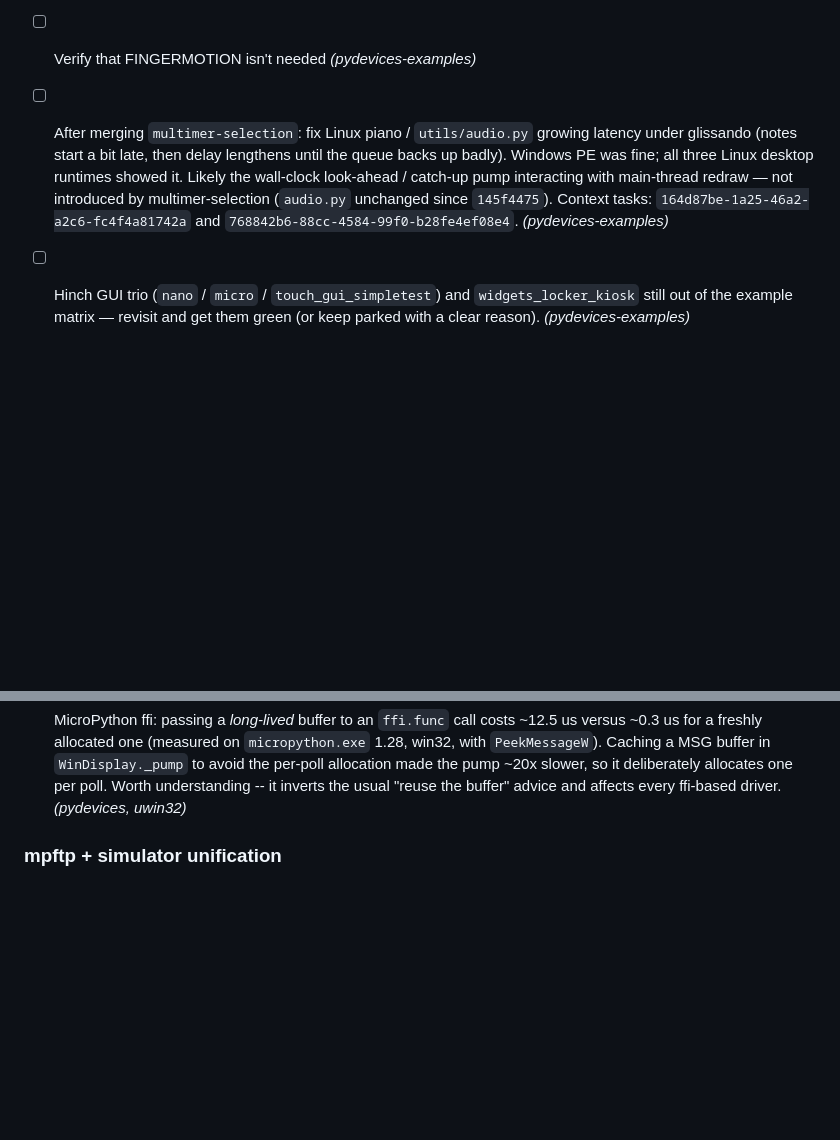
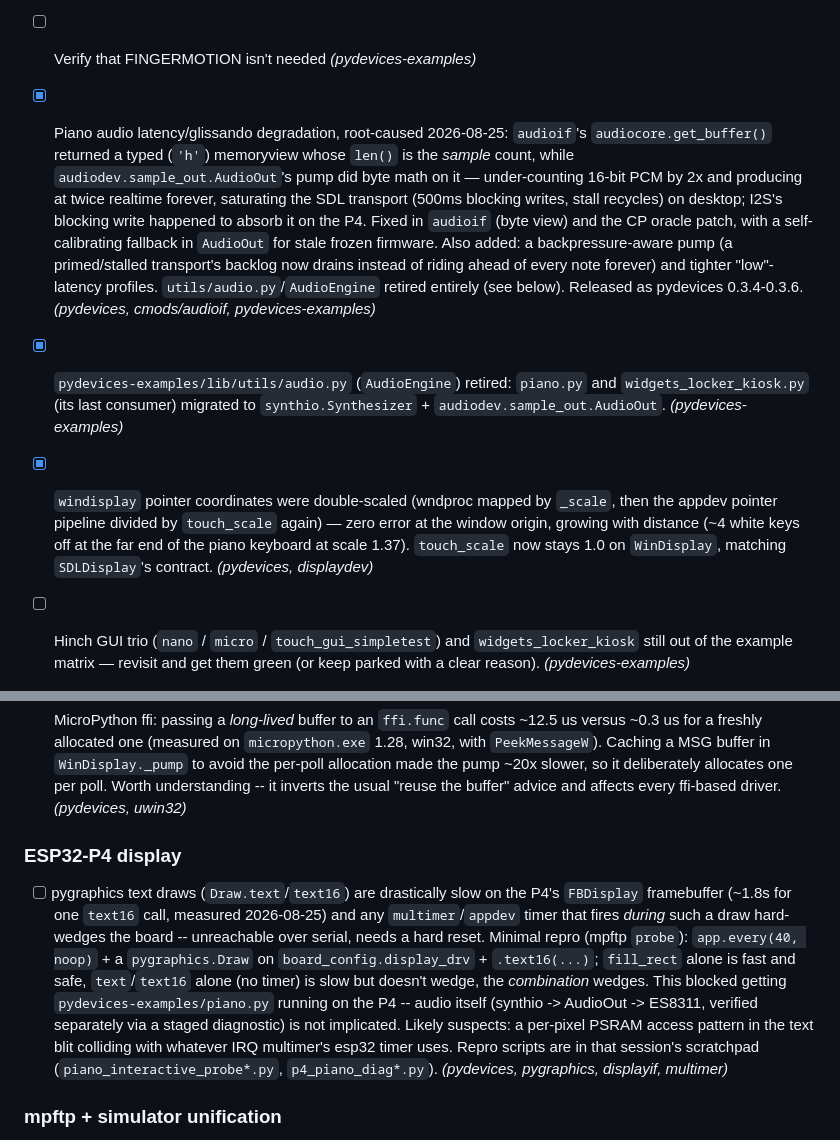
Before and after one commit to PyDevices/.github, a Markdown page: docs/notes.md, 2 parts joined by grey strips. GitHub-like rendering; blank space fills up the shorter version.

Commit message:
notes: close out the audio-latency/glissando + windisplay touch items, open the P4 text/timer wedge

````diff
--- a/docs/notes.md
+++ b/docs/notes.md
@@ -21,7 +21,9 @@ so it can sync with the org clone without being a product/docs surface.
 - [ ] Create a joystick emulator to run on an MCU and appear as a joystick over USB _(pydevices)_
 - [ ] Create a dino game to feature in the HTML of the gallery index. Fixed-height display that scales to page width; stay 1×1 (hidden) until a Dino button is pressed, equivalent to Run on `micropython.html` / `pyodide.html` _(pydevices-examples)_
 - [ ] Verify that FINGERMOTION isn't needed _(pydevices-examples)_
-- [ ] After merging `multimer-selection`: fix Linux piano / `utils/audio.py` growing latency under glissando (notes start a bit late, then delay lengthens until the queue backs up badly). Windows PE was fine; all three Linux desktop runtimes showed it. Likely the wall-clock look-ahead / catch-up pump interacting with main-thread redraw — not introduced by multimer-selection (`audio.py` unchanged since `145f4475`). Context tasks: `164d87be-1a25-46a2-a2c6-fc4f4a81742a` and `768842b6-88cc-4584-99f0-b28fe4ef08e4`. _(pydevices-examples)_
+- [x] Piano audio latency/glissando degradation, root-caused 2026-08-25: `audioif`'s `audiocore.get_buffer()` returned a typed (`'h'`) memoryview whose `len()` is the *sample* count, while `audiodev.sample_out.AudioOut`'s pump did byte math on it — under-counting 16-bit PCM by 2x and producing at twice realtime forever, saturating the SDL transport (500ms blocking writes, stall recycles) on desktop; I2S's blocking write happened to absorb it on the P4. Fixed in `audioif` (byte view) and the CP oracle patch, with a self-calibrating fallback in `AudioOut` for stale frozen firmware. Also added: a backpressure-aware pump (a primed/stalled transport's backlog now drains instead of riding ahead of every note forever) and tighter "low"-latency profiles. `utils/audio.py`/`AudioEngine` retired entirely (see below). Released as pydevices 0.3.4-0.3.6. _(pydevices, cmods/audioif, pydevices-examples)_
+- [x] `pydevices-examples/lib/utils/audio.py` (`AudioEngine`) retired: `piano.py` and `widgets_locker_kiosk.py` (its last consumer) migrated to `synthio.Synthesizer` + `audiodev.sample_out.AudioOut`. _(pydevices-examples)_
+- [x] `windisplay` pointer coordinates were double-scaled (wndproc mapped by `_scale`, then the appdev pointer pipeline divided by `touch_scale` again) — zero error at the window origin, growing with distance (~4 white keys off at the far end of the piano keyboard at scale 1.37). `touch_scale` now stays 1.0 on `WinDisplay`, matching `SDLDisplay`'s contract. _(pydevices, displaydev)_
 - [ ] Hinch GUI trio (`nano` / `micro` / `touch_gui_simpletest`) and `widgets_locker_kiosk` still out of the example matrix — revisit and get them green (or keep parked with a clear reason). _(pydevices-examples)_
 - [ ] Enable Mermaid rendering on RTD sites — ` ```mermaid ` blocks currently show as plain text, not diagrams. At least: pydevices-examples, pdwidgets, palettes, pygraphics. _(pydevices-examples, pdwidgets, palettes, pygraphics)_
 - [ ] Publish more / all of pydevices to micropython-lib. _(pydevices, micropython-lib)_
@@ -37,6 +39,10 @@ so it can sync with the org clone without being a product/docs surface.
 - [ ] WinDisplay: partial presents are disabled at fractional scales. GDI resamples each band against its own destination rectangle, so a banded repaint disagrees with a full one by 11-24 rows out of ~65 and leaves seams; `_can_band` therefore restricts banding to whole-number scales, and scrolling at a fractional scale composes into a scratch buffer first. Since `board_config` scale is routinely fitted to something fractional (2.0 -> 1.37 on this desktop), most real windows take the full-repaint path. Worth revisiting: snapping the window size so the fitted scale stays an integer would restore banding and drop the scroll scratch. _(pydevices, displaydev)_
 
 - [ ] MicroPython ffi: passing a *long-lived* buffer to an `ffi.func` call costs ~12.5 us versus ~0.3 us for a freshly allocated one (measured on `micropython.exe` 1.28, win32, with `PeekMessageW`). Caching a MSG buffer in `WinDisplay._pump` to avoid the per-poll allocation made the pump ~20x slower, so it deliberately allocates one per poll. Worth understanding -- it inverts the usual "reuse the buffer" advice and affects every ffi-based driver. _(pydevices, uwin32)_
+
+### ESP32-P4 display
+
+- [ ] pygraphics text draws (`Draw.text`/`text16`) are drastically slow on the P4's `FBDisplay` framebuffer (~1.8s for one `text16` call, measured 2026-08-25) and any `multimer`/`appdev` timer that fires *during* such a draw hard-wedges the board -- unreachable over serial, needs a hard reset. Minimal repro (mpftp `probe`): `app.every(40, noop)` + a `pygraphics.Draw` on `board_config.display_drv` + `.text16(...)`; `fill_rect` alone is fast and safe, `text`/`text16` alone (no timer) is slow but doesn't wedge, the *combination* wedges. This blocked getting `pydevices-examples/piano.py` running on the P4 -- audio itself (synthio -> AudioOut -> ES8311, verified separately via a staged diagnostic) is not implicated. Likely suspects: a per-pixel PSRAM access pattern in the text blit colliding with whatever IRQ multimer's esp32 timer uses. Repro scripts are in that session's scratchpad (`piano_interactive_probe*.py`, `p4_piano_diag*.py`). _(pydevices, pygraphics, displayif, multimer)_
 
 ### mpftp + simulator unification
 
````
